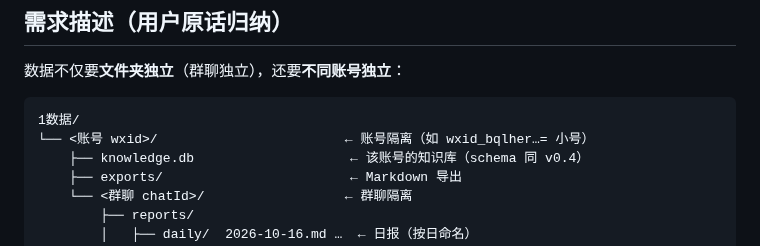
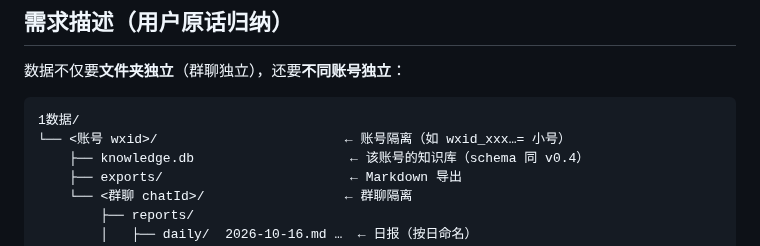
Before and after one commit to zzh4206/Wechat_Test, a Markdown page: REQUIREMENT-v0.5-account-hierarchy.md, the part around the change. Drawn GitHub-style.

Commit message:
fix(privacy): 清掉小号 wxid 示例前缀

````diff
--- a/REQUIREMENT-v0.5-account-hierarchy.md
+++ b/REQUIREMENT-v0.5-account-hierarchy.md
@@ -13,7 +13,7 @@
 
 ```
 1数据/
-└── <账号 wxid>/                        ← 账号隔离（如 wxid_bqlher…= 小号）
+└── <账号 wxid>/                        ← 账号隔离（如 wxid_xxx…= 小号）
     ├── knowledge.db                    ← 该账号的知识库（schema 同 v0.4）
     ├── exports/                        ← Markdown 导出
     └── <群聊 chatId>/                  ← 群聊隔离
````
